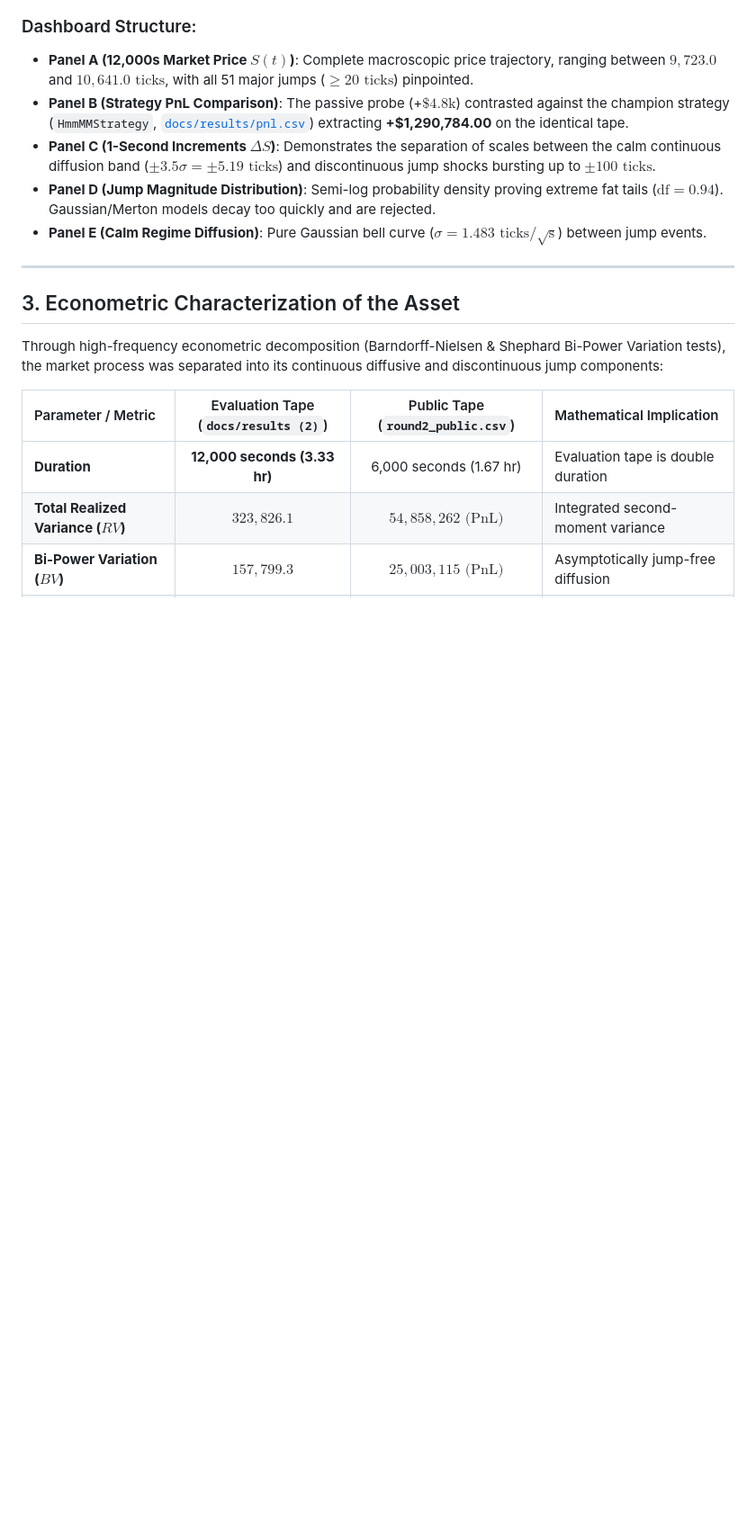
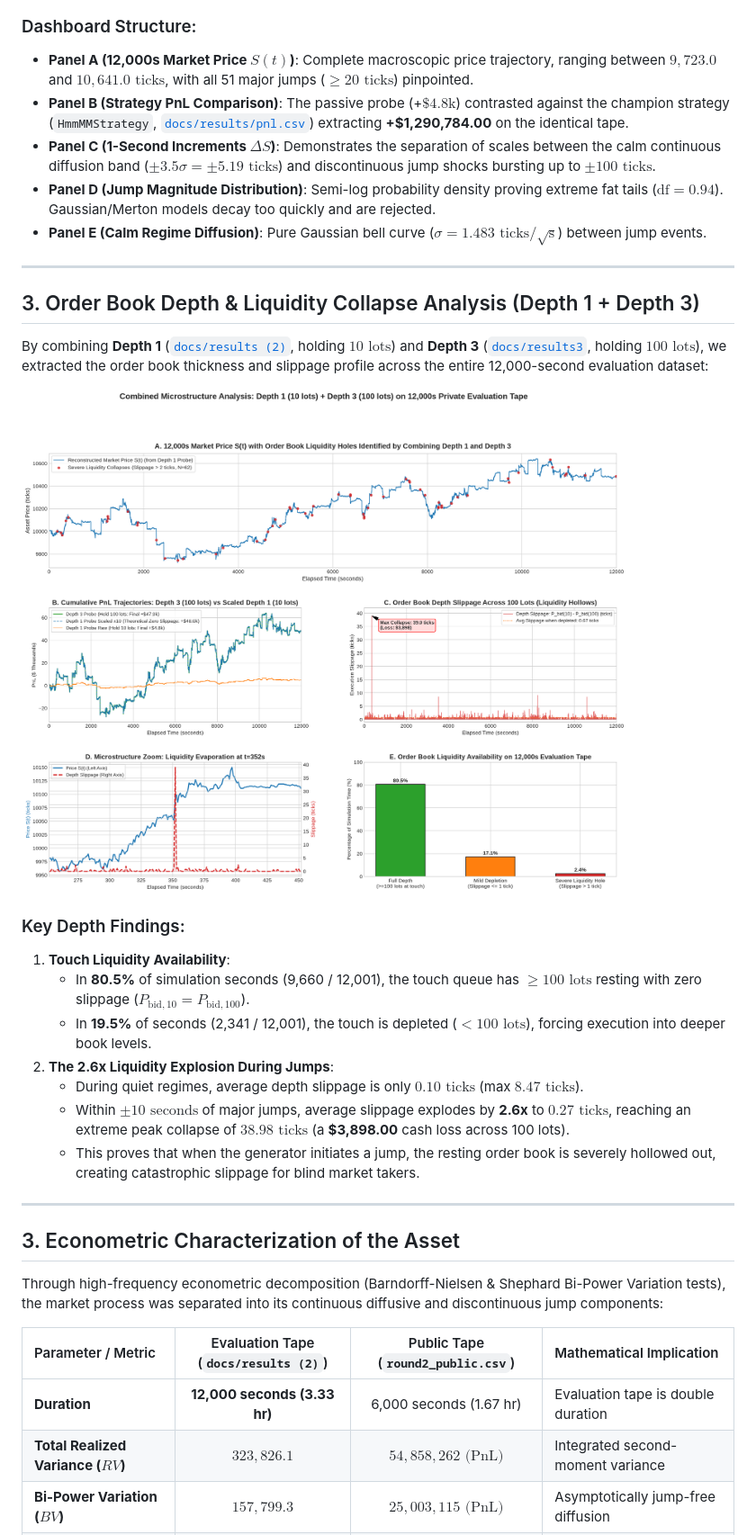
Before and after one commit to Marek324/qminers-algo-arena-podbranc, a Markdown page: docs/EVALUATION_DATASET_ANALYSIS.md, the part around the change. Shown at 90% size. Drawn GitHub-style; pictures changed too: data_visualization/results_depth_combined.png (added); blank space fills up the shorter version.

```diff
--- a/docs/EVALUATION_DATASET_ANALYSIS.md
+++ b/docs/EVALUATION_DATASET_ANALYSIS.md
@@ -34,6 +34,23 @@ The high-resolution visualization dashboard is saved at [`data_visualization/res
 - **Panel C (1-Second Increments $\Delta S$)**: Demonstrates the separation of scales between the calm continuous diffusion band ($\pm 3.5\sigma = \pm 5.19\text{ ticks}$) and discontinuous jump shocks bursting up to $\pm 100\text{ ticks}$.
 - **Panel D (Jump Magnitude Distribution)**: Semi-log probability density proving extreme fat tails ($\text{df} = 0.94$). Gaussian/Merton models decay too quickly and are rejected.
 - **Panel E (Calm Regime Diffusion)**: Pure Gaussian bell curve ($\sigma = 1.483\text{ ticks}/\sqrt{\text{s}}$) between jump events.
+
+---
+
+## 3. Order Book Depth & Liquidity Collapse Analysis (Depth 1 + Depth 3)
+
+By combining **Depth 1** ([`docs/results (2)`](docs/results%20(2)/), holding $10\text{ lots}$) and **Depth 3** ([`docs/results3`](docs/results3/), holding $100\text{ lots}$), we extracted the order book thickness and slippage profile across the entire 12,000-second evaluation dataset:
+
+![Combined Order Book Depth Analysis](../data_visualization/results_depth_combined.png)
+
+### Key Depth Findings:
+1. **Touch Liquidity Availability**:
+   - In **80.5%** of simulation seconds (9,660 / 12,001), the touch queue has $\ge 100\text{ lots}$ resting with zero slippage ($P_{\text{bid}, 10} = P_{\text{bid}, 100}$).
+   - In **19.5%** of seconds (2,341 / 12,001), the touch is depleted ($< 100\text{ lots}$), forcing execution into deeper book levels.
+2. **The 2.6x Liquidity Explosion During Jumps**:
+   - During quiet regimes, average depth slippage is only **$0.10\text{ ticks}$** (max $8.47\text{ ticks}$).
+   - Within $\pm 10\text{ seconds}$ of major jumps, average slippage explodes by **2.6x** to **$0.27\text{ ticks}$**, reaching an extreme peak collapse of **$38.98\text{ ticks}$** (a **\$3,898.00** cash loss across 100 lots).
+   - This proves that when the generator initiates a jump, the resting order book is severely hollowed out, creating catastrophic slippage for blind market takers.
 
 ---
 
```
Also changed, not shown: data_visualization/README.md (+10 -2 lines), 6 other files.
